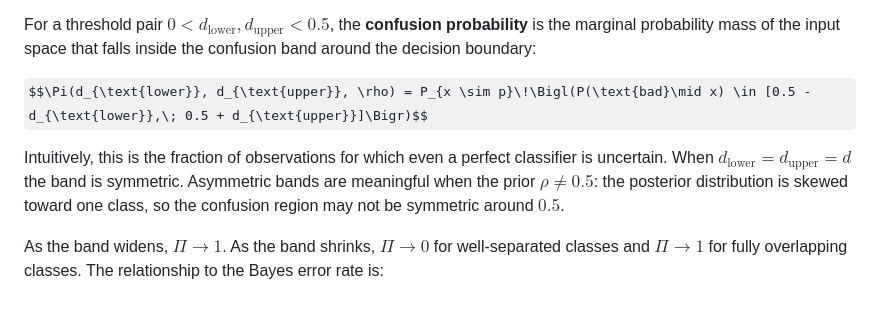
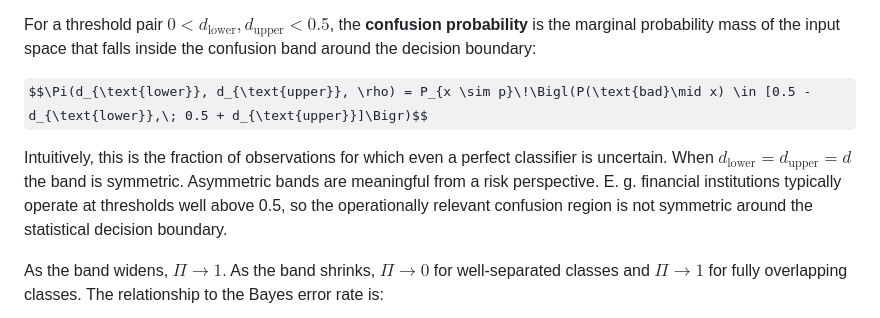
Before and after one commit to TheBISEconStatcian/BEReBASL, a Markdown page: dev/bayes_classifier_math.md, the part around the change. GitHub-like rendering; some formulas as TeX source.

Commit message:
Correct mistake of claude with annotation

```diff
--- a/dev/bayes_classifier_math.md
+++ b/dev/bayes_classifier_math.md
@@ -136,7 +136,7 @@ For a threshold pair $0 < d_{\text{lower}}, d_{\text{upper}} < 0.5$, the **confu
 
 $$\Pi(d_{\text{lower}}, d_{\text{upper}}, \rho) = P_{x \sim p}\!\Bigl(P(\text{bad}\mid x) \in [0.5 - d_{\text{lower}},\; 0.5 + d_{\text{upper}}]\Bigr)$$
 
-Intuitively, this is the fraction of observations for which even a perfect classifier is uncertain. When $d_{\text{lower}} = d_{\text{upper}} = d$ the band is symmetric. Asymmetric bands are meaningful when the prior $\rho \neq 0.5$: the posterior distribution is skewed toward one class, so the confusion region may not be symmetric around $0.5$.
+Intuitively, this is the fraction of observations for which even a perfect classifier is uncertain. When $d_{\text{lower}} = d_{\text{upper}} = d$ the band is symmetric. Asymmetric bands are meaningful from a risk perspective. E. g. financial institutions typically operate at thresholds well above 0.5, so the operationally relevant confusion region is not symmetric around the statistical decision boundary.
 
 As the band widens, $\Pi \to 1$. As the band shrinks, $\Pi \to 0$ for well-separated classes and $\Pi \to 1$ for fully overlapping classes. The relationship to the Bayes error rate is:
 
```
